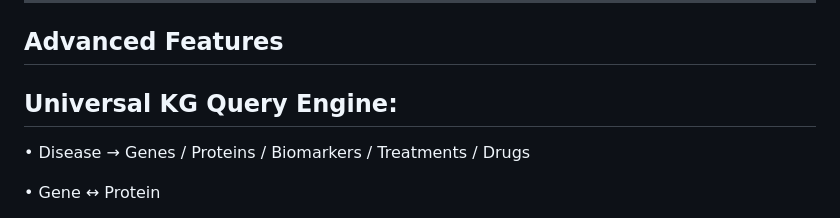
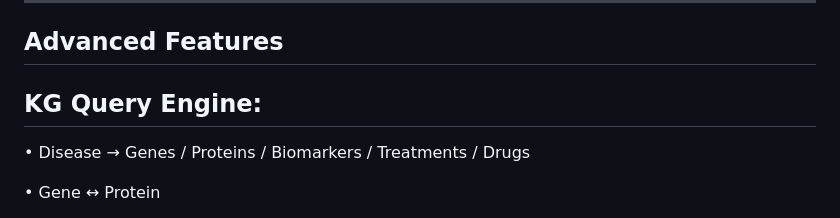
Before and after one commit to sthavitha07rithu/HerLens, a Markdown page: README.md, the part around the change. GitHub-like rendering.

```diff
--- a/README.md
+++ b/README.md
@@ -200,7 +200,7 @@ Frontend — HTML/CSS/JS
 
 ## Advanced Features
 
-## Universal KG Query Engine: ##
+## KG Query Engine: ##
 
 • Disease → Genes / Proteins / Biomarkers / Treatments / Drugs
 
```
